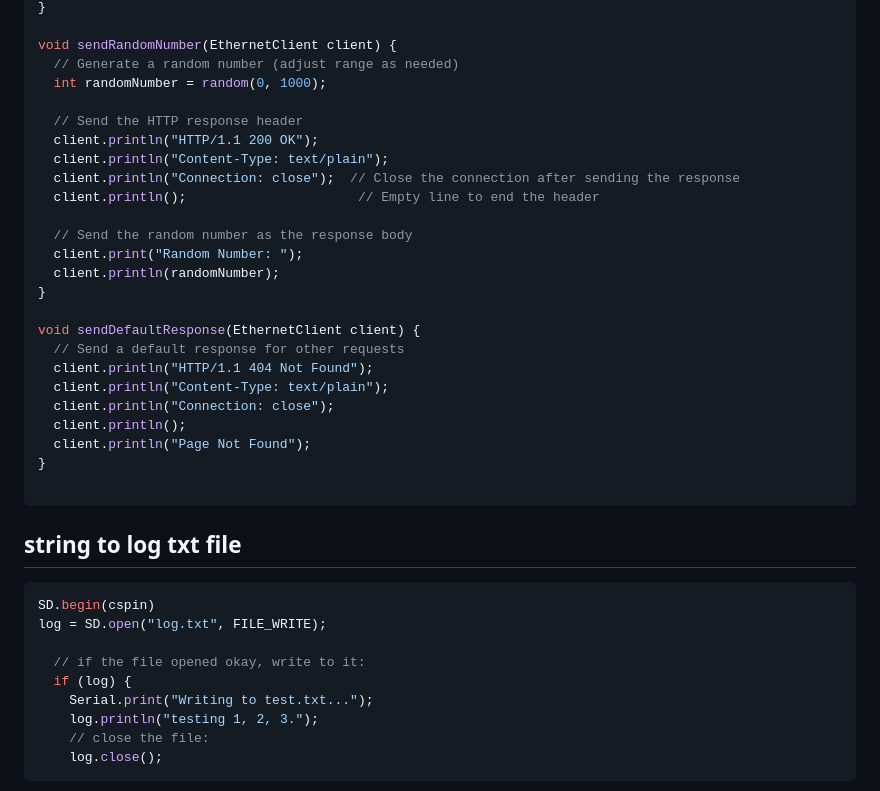
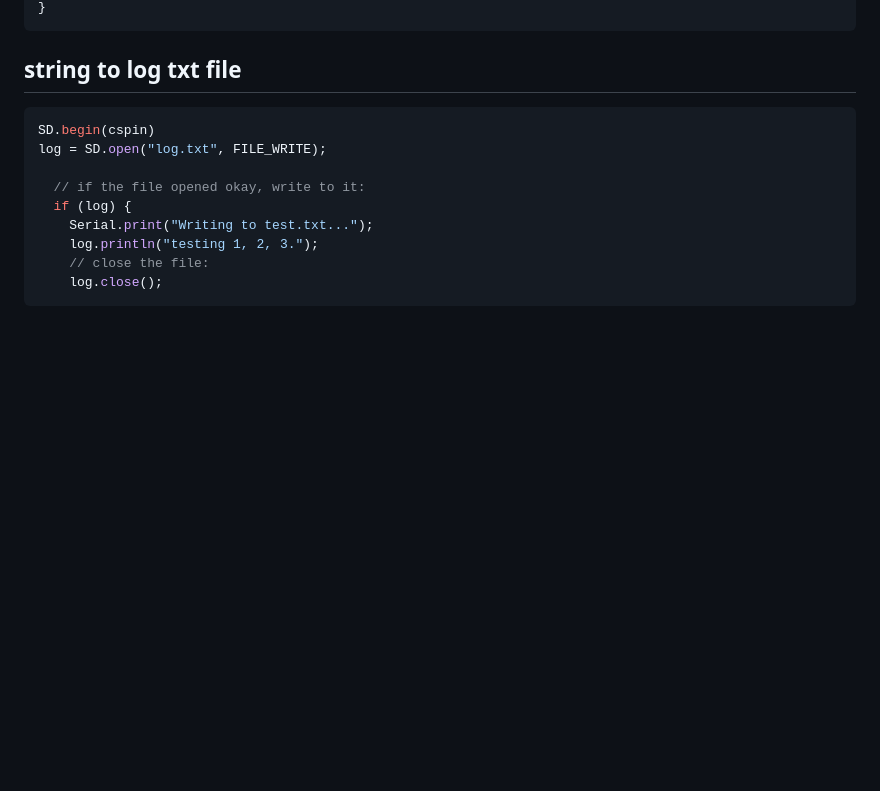
Before and after one commit to SebsIII/SRCS, a Markdown page: TESTS.md, the part around one of its changes. Rendered like a GitHub page; blank space fills up the shorter version.

````diff
--- a/TESTS.md
+++ b/TESTS.md
@@ -102,29 +78,4 @@ void loop() {
 }
-
-void sendRandomNumber(EthernetClient client) {
-  // Generate a random number (adjust range as needed)
-  int randomNumber = random(0, 1000);
-
-  // Send the HTTP response header
-  client.println("HTTP/1.1 200 OK");
-  client.println("Content-Type: text/plain");
-  client.println("Connection: close");  // Close the connection after sending the response
-  client.println();                      // Empty line to end the header
-
-  // Send the random number as the response body
-  client.print("Random Number: ");
-  client.println(randomNumber);
-}
-
-void sendDefaultResponse(EthernetClient client) {
-  // Send a default response for other requests
-  client.println("HTTP/1.1 404 Not Found");
-  client.println("Content-Type: text/plain");
-  client.println("Connection: close");
-  client.println();
-  client.println("Page Not Found");
-}
-
 ```
 ## string to log txt file
 ``` cpp
````
Also changed, not shown: other parts of TESTS.md (+41 -65 lines).
